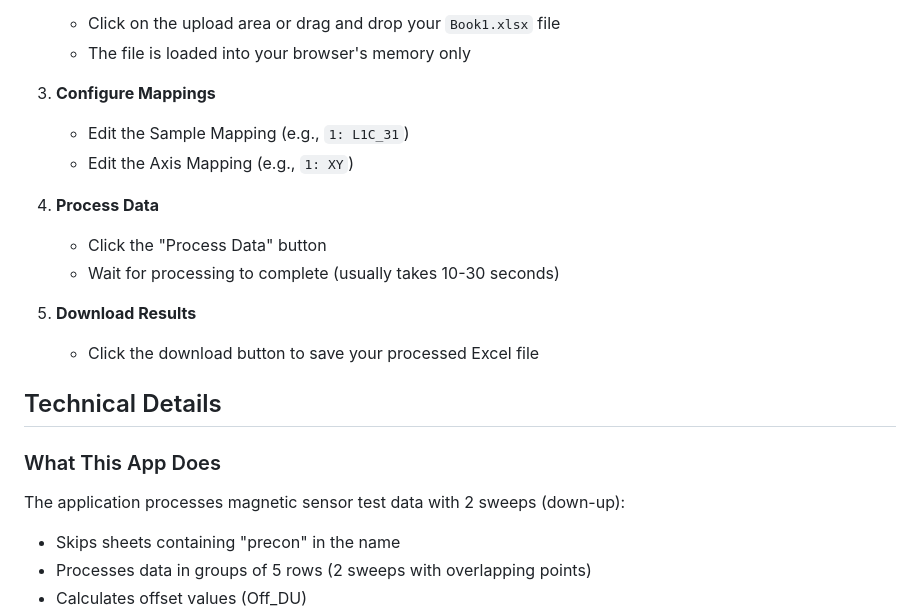
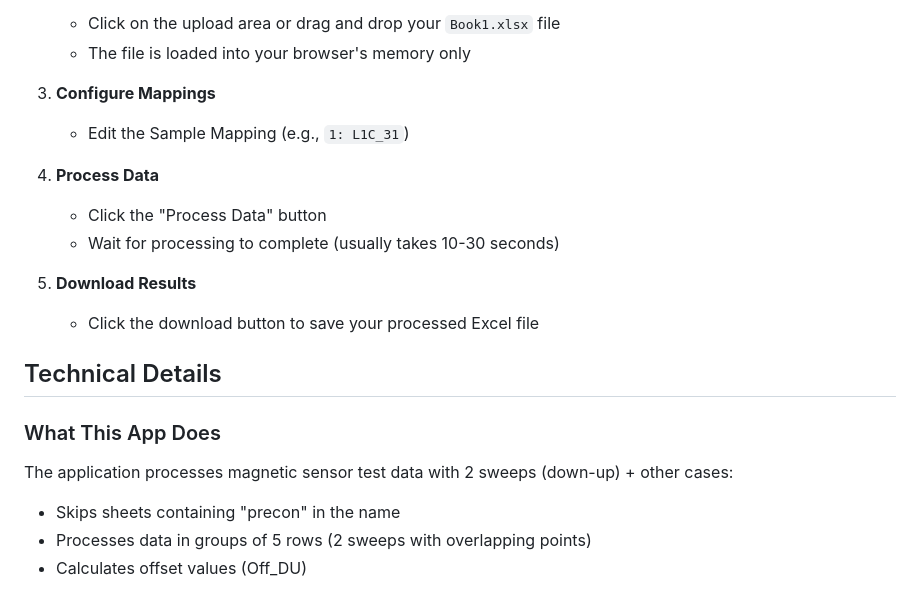
Before and after one commit to AlexxTug/WebPy, a Markdown page: README.md, the part around the change. Drawn GitHub-style.

```diff
--- a/README.md
+++ b/README.md
@@ -22,7 +22,6 @@ A fully client-side web application for processing magnetic sensor test (MST) da
 
 3. **Configure Mappings**
    - Edit the Sample Mapping (e.g., `1: L1C_31`)
-   - Edit the Axis Mapping (e.g., `1: XY`)
 
 4. **Process Data**
    - Click the "Process Data" button
@@ -35,7 +34,7 @@ A fully client-side web application for processing magnetic sensor test (MST) da
 
 ### What This App Does
 
-The application processes magnetic sensor test data with 2 sweeps (down-up):
+The application processes magnetic sensor test data with 2 sweeps (down-up) + other cases:
 - Skips sheets containing "precon" in the name
 - Processes data in groups of 5 rows (2 sweeps with overlapping points)
 - Calculates offset values (Off_DU)
```
